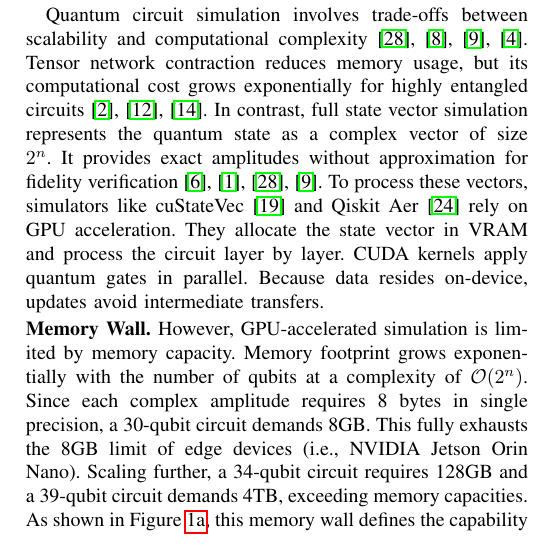
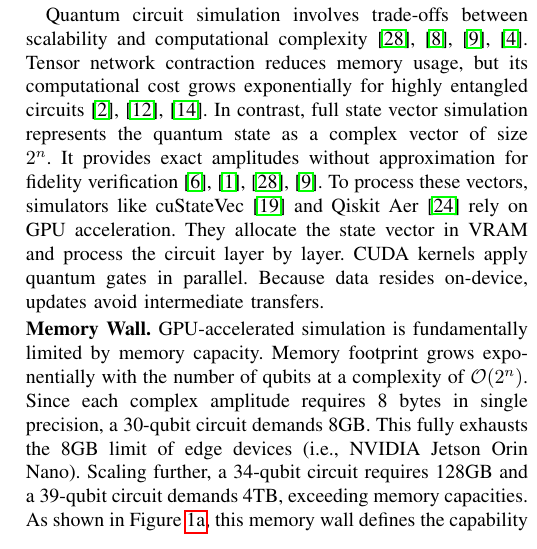
Before and after one commit to changjongkim/edgeqsim, a LaTeX paper (main.tex, which reads 2_Background.tex): part of one column of page 2 of 9, cut so that both start at the same text. Compiled offline with pdfLaTeX; a missing font is replaced by an installed copy or a similar font; a LaTeX package or settings file that is missing is left out.

Commit message:
Drop transitional However after Memory Wall sub-header in §2.1
CASCADE and AURORA-Q sub-header content starts with topic-introducing
statements rather than transition words. After the sub-header break,
However reads awkwardly because it implies continuation from previous
prose. Replace with a direct topic statement.

Co-Authored-By: Claude Opus 4.7 (1M context) <noreply@anthropic.com>

```diff
--- a/2_Background.tex
+++ b/2_Background.tex
@@ -21,7 +21,7 @@
 \subsection{GPU-Accelerated Quantum Circuit Simulation}
 Quantum circuit simulation involves trade-offs between scalability and computational complexity~\cite{qsim, svsim, suzuki2021qulacs, villalonga2019flexible}. Tensor network contraction reduces memory usage, but its computational cost grows exponentially for highly entangled circuits~\cite{gray2018quimb, lykov2022tensor, pan2022simulation}. In contrast, full state vector simulation represents the quantum state as a complex vector of size $2^n$. It provides exact amplitudes without approximation for fidelity verification~\cite{guerreschi2020intel, de2007massively, qsim, suzuki2021qulacs}. To process these vectors, simulators like cuStateVec~\cite{bayraktar2023cuquantum} and Qiskit Aer~\cite{qiskit} rely on GPU acceleration. They allocate the state vector in VRAM and process the circuit layer by layer. CUDA kernels apply quantum gates in parallel. Because data resides on-device, updates avoid intermediate transfers.
 
-\noindent\textbf{Memory Wall. }However, GPU-accelerated simulation is limited by memory capacity. Memory footprint grows exponentially with the number of qubits at a complexity of $\mathcal{O}(2^n)$. Since each complex amplitude requires 8 bytes in single precision, a 30-qubit circuit demands 8GB. This fully exhausts the 8GB limit of edge devices (i.e., NVIDIA Jetson Orin Nano). Scaling further, a 34-qubit circuit requires 128GB and a 39-qubit circuit demands 4TB, exceeding memory capacities. As shown in Figure~\ref{intro_motivation_a}, this memory wall defines the capability of simulation frameworks in edge devices. For smaller qubit counts such as 27 qubits, GPU-native simulators like cuQuantum (Native) deliver extreme speedups of 0.53ms under QV circuits. Using unified virtual memory in cuQuantum (UVM) introduces overheads of 2.21ms. The workload still fits in memory. When scaling to 29 qubits with a 4GB footprint under QV circuits, both cuQuantum (Native) and cuQuantum (UVM) encounter out-of-memory (OOM) failures. This occurs because edge devices use a unified memory architecture. The 8GB physical memory is shared by the OS, CPU, and GPU. Allocating a 4GB state vector consumes most of the available GPU partition, leaving insufficient headroom for kernel workspaces and runtime allocations. To avoid mid-execution OOM crashes, simulators refuse execution when the state vector exceeds 80\% of available GPU memory, a safety threshold used for GPU workloads.
+\noindent\textbf{Memory Wall. }GPU-accelerated simulation is fundamentally limited by memory capacity. Memory footprint grows exponentially with the number of qubits at a complexity of $\mathcal{O}(2^n)$. Since each complex amplitude requires 8 bytes in single precision, a 30-qubit circuit demands 8GB. This fully exhausts the 8GB limit of edge devices (i.e., NVIDIA Jetson Orin Nano). Scaling further, a 34-qubit circuit requires 128GB and a 39-qubit circuit demands 4TB, exceeding memory capacities. As shown in Figure~\ref{intro_motivation_a}, this memory wall defines the capability of simulation frameworks in edge devices. For smaller qubit counts such as 27 qubits, GPU-native simulators like cuQuantum (Native) deliver extreme speedups of 0.53ms under QV circuits. Using unified virtual memory in cuQuantum (UVM) introduces overheads of 2.21ms. The workload still fits in memory. When scaling to 29 qubits with a 4GB footprint under QV circuits, both cuQuantum (Native) and cuQuantum (UVM) encounter out-of-memory (OOM) failures. This occurs because edge devices use a unified memory architecture. The 8GB physical memory is shared by the OS, CPU, and GPU. Allocating a 4GB state vector consumes most of the available GPU partition, leaving insufficient headroom for kernel workspaces and runtime allocations. To avoid mid-execution OOM crashes, simulators refuse execution when the state vector exceeds 80\% of available GPU memory, a safety threshold used for GPU workloads.
 
 \noindent\textbf{Per-iteration VQE Latency. }As shown in Figure~\ref{intro_motivation_b}, this memory wall manifests across all execution paradigms on edge devices. CPU-only execution (Cirq) avoids GPU workspace overhead but pays orders-of-magnitude compute cost, requiring over 100 seconds (109,168\,ms) for a single 29-qubit VQE iteration. GPU-accelerated execution (cuQuantum) fails to simulate 29 qubits, immediately crashing with an Out-of-Memory (OOM) error due to physical memory capacity constraints. In contrast, \EdgeQuantum maintains millisecond-level latency (2.0\,ms) at 29 qubits and completes the 30-qubit out-of-core simulation in 10.3 seconds, demonstrating stable execution across the wall.
 
```
